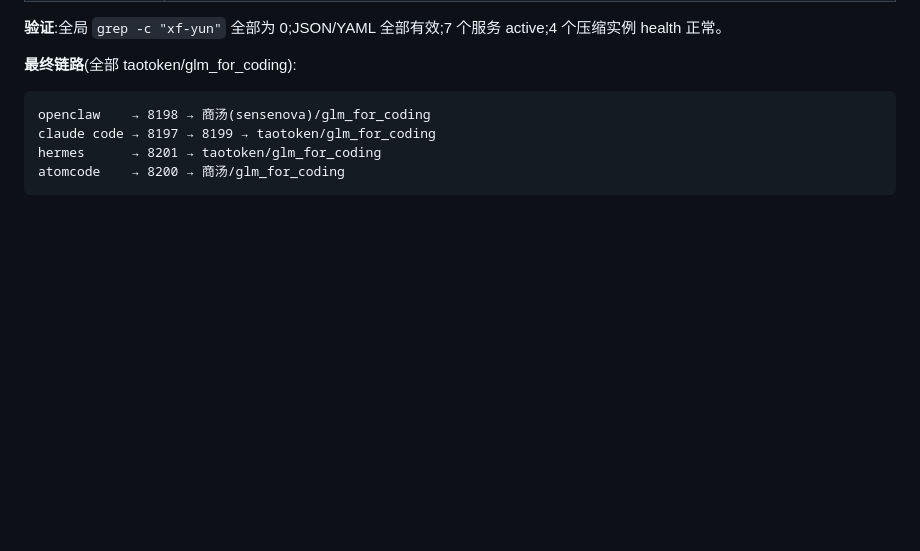
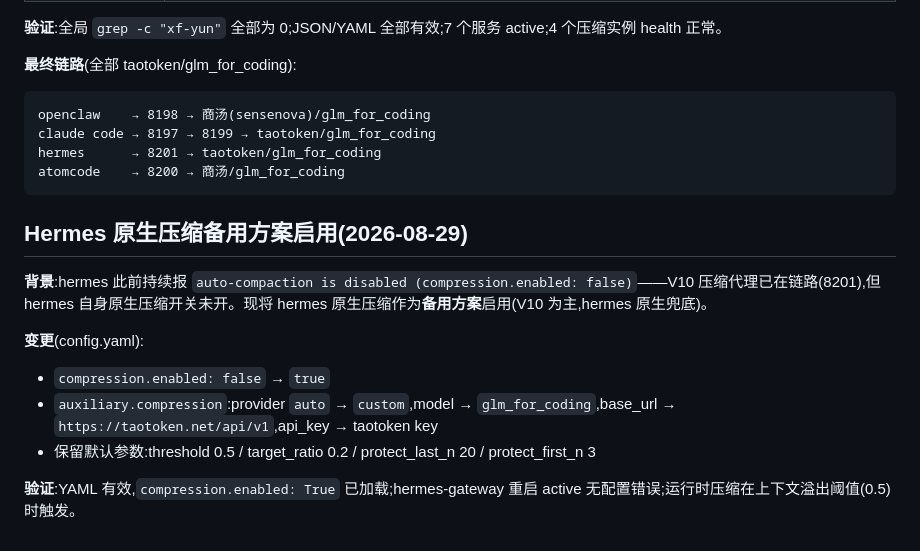
Before and after one commit to 061115xhsm/NeverFull-NeverStop-LLM-Context-Compaction-Proxy, a Markdown page: docs/multi-tool-integration.md, the part around the change. Drawn GitHub-style; blank space fills up the shorter version.

Commit message:
docs: Hermes 原生压缩备用方案启用
- compression.enabled: false → true(V10 为主,hermes 原生兜底)
- auxiliary.compression: auto → custom + glm_for_coding/taotoken
- 保留默认参数(threshold 0.5 / target_ratio 0.2 / protect 策略)
- 验证:YAML 有效、hermes 重启 active、无配置错误

````diff
--- a/docs/multi-tool-integration.md
+++ b/docs/multi-tool-integration.md
@@ -158,3 +158,14 @@ claude code → 8197 → 8199 → taotoken/glm_for_coding
 hermes      → 8201 → taotoken/glm_for_coding
 atomcode    → 8200 → 商汤/glm_for_coding
 ```
+
+## Hermes 原生压缩备用方案启用(2026-08-29)
+
+**背景**:hermes 此前持续报 `auto-compaction is disabled (compression.enabled: false)`——V10 压缩代理已在链路(8201),但 hermes 自身原生压缩开关未开。现将 hermes 原生压缩作为**备用方案**启用(V10 为主,hermes 原生兜底)。
+
+**变更**(config.yaml):
+- `compression.enabled: false` → `true`
+- `auxiliary.compression`:provider `auto` → `custom`,model → `glm_for_coding`,base_url → `https://taotoken.net/api/v1`,api_key → taotoken key
+- 保留默认参数:threshold 0.5 / target_ratio 0.2 / protect_last_n 20 / protect_first_n 3
+
+**验证**:YAML 有效,`compression.enabled: True` 已加载;hermes-gateway 重启 active 无配置错误;运行时压缩在上下文溢出阈值(0.5)时触发。
````
